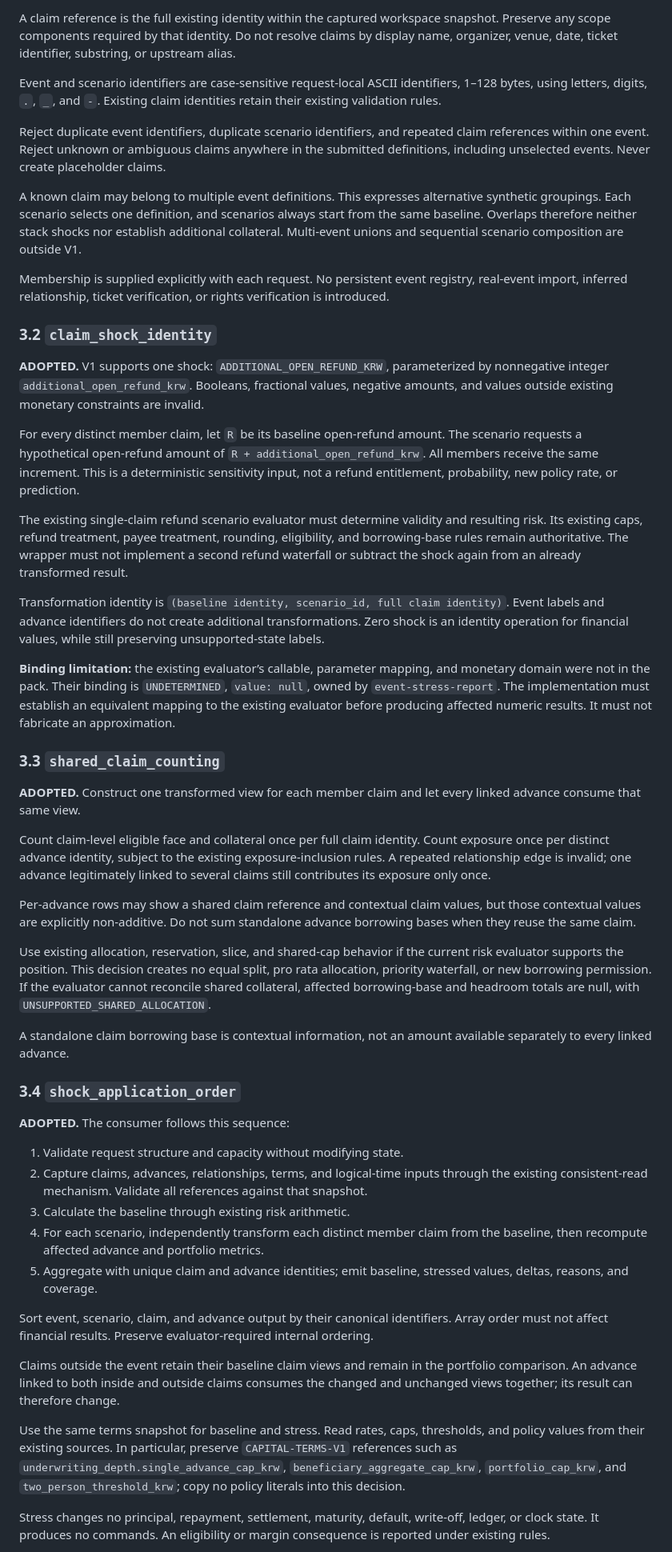
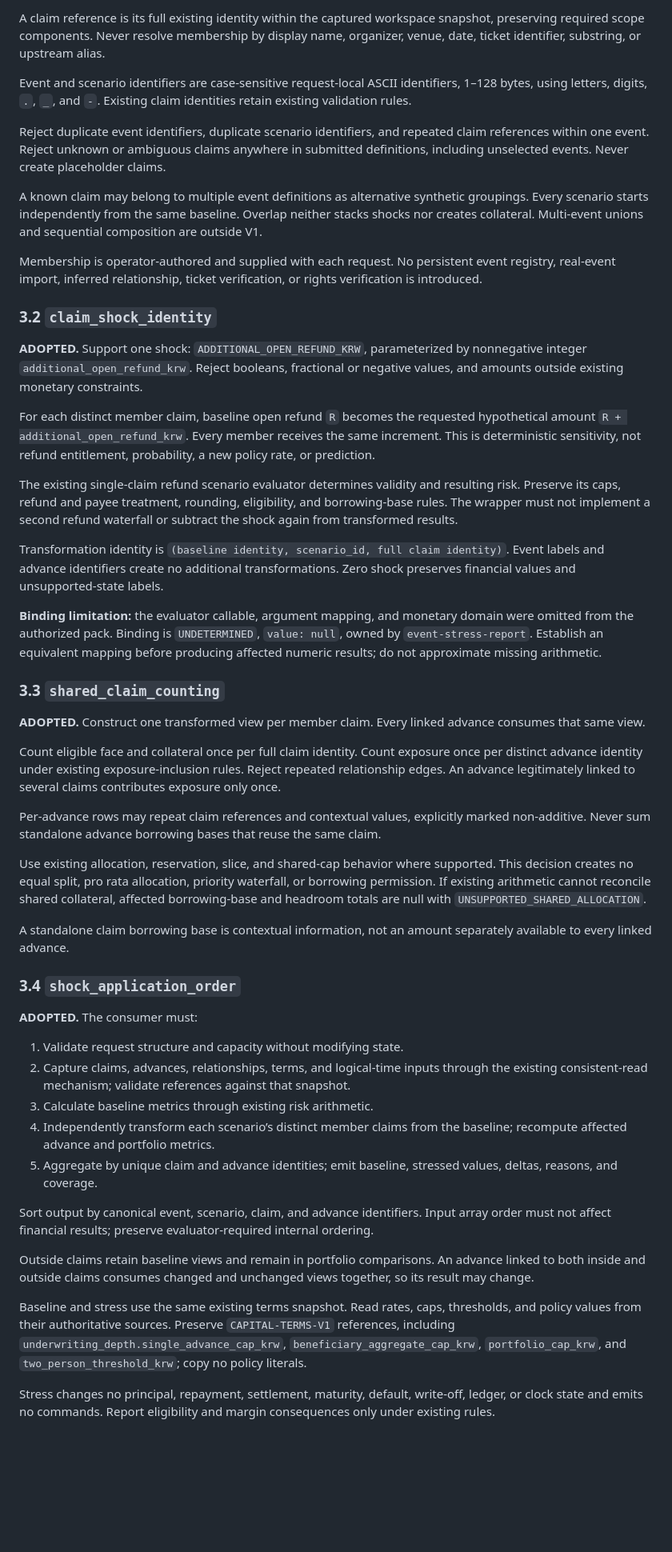
Before and after one commit to SUNBURN-Golden/KIX-CAPITAL, a Markdown page: docs/decisions/CAPITAL_EVENT_STRESS.md, the part around one of its changes. Shown at 80% size. GitHub-like rendering; blank space fills up the shorter version.

Commit message:
event-stress-scope-decision: fix round 1 [decision revision]

```diff
--- a/docs/decisions/CAPITAL_EVENT_STRESS.md
+++ b/docs/decisions/CAPITAL_EVENT_STRESS.md
@@ -45,53 +43,53 @@ The supplied [requirements](../CAPITAL_REQUIREMENTS_KO.md), [seams](../SEAMS.md)
 
-A claim reference is the full existing identity within the captured workspace snapshot. Preserve any scope components required by that identity. Do not resolve claims by display name, organizer, venue, date, ticket identifier, substring, or upstream alias.
+A claim reference is its full existing identity within the captured workspace snapshot, preserving required scope components. Never resolve membership by display name, organizer, venue, date, ticket identifier, substring, or upstream alias.
 
-Event and scenario identifiers are case-sensitive request-local ASCII identifiers, 1–128 bytes, using letters, digits, `.`, `_`, and `-`. Existing claim identities retain their existing validation rules.
+Event and scenario identifiers are case-sensitive request-local ASCII identifiers, 1–128 bytes, using letters, digits, `.`, `_`, and `-`. Existing claim identities retain existing validation rules.
 
-Reject duplicate event identifiers, duplicate scenario identifiers, and repeated claim references within one event. Reject unknown or ambiguous claims anywhere in the submitted definitions, including unselected events. Never create placeholder claims.
+Reject duplicate event identifiers, duplicate scenario identifiers, and repeated claim references within one event. Reject unknown or ambiguous claims anywhere in submitted definitions, including unselected events. Never create placeholder claims.
 
-A known claim may belong to multiple event definitions. This expresses alternative synthetic groupings. Each scenario selects one definition, and scenarios always start from the same baseline. Overlaps therefore neither stack shocks nor establish additional collateral. Multi-event unions and sequential scenario composition are outside V1.
+A known claim may belong to multiple event definitions as alternative synthetic groupings. Every scenario starts independently from the same baseline. Overlap neither stacks shocks nor creates collateral. Multi-event unions and sequential composition are outside V1.
 
-Membership is supplied explicitly with each request. No persistent event registry, real-event import, inferred relationship, ticket verification, or rights verification is introduced.
+Membership is operator-authored and supplied with each request. No persistent event registry, real-event import, inferred relationship, ticket verification, or rights verification is introduced.
 
 ### 3.2 `claim_shock_identity`
 
-**ADOPTED.** V1 supports one shock: `ADDITIONAL_OPEN_REFUND_KRW`, parameterized by nonnegative integer `additional_open_refund_krw`. Booleans, fractional values, negative amounts, and values outside existing monetary constraints are invalid.
+**ADOPTED.** Support one shock: `ADDITIONAL_OPEN_REFUND_KRW`, parameterized by nonnegative integer `additional_open_refund_krw`. Reject booleans, fractional or negative values, and amounts outside existing monetary constraints.
 
-For every distinct member claim, let `R` be its baseline open-refund amount. The scenario requests a hypothetical open-refund amount of `R + additional_open_refund_krw`. All members receive the same increment. This is a deterministic sensitivity input, not a refund entitlement, probability, new policy rate, or prediction.
+For each distinct member claim, baseline open refund `R` becomes the requested hypothetical amount `R + additional_open_refund_krw`. Every member receives the same increment. This is deterministic sensitivity, not refund entitlement, probability, a new policy rate, or prediction.
 
-The existing single-claim refund scenario evaluator must determine validity and resulting risk. Its existing caps, refund treatment, payee treatment, rounding, eligibility, and borrowing-base rules remain authoritative. The wrapper must not implement a second refund waterfall or subtract the shock again from an already transformed result.
+The existing single-claim refund scenario evaluator determines validity and resulting risk. Preserve its caps, refund and payee treatment, rounding, eligibility, and borrowing-base rules. The wrapper must not implement a second refund waterfall or subtract the shock again from transformed results.
 
-Transformation identity is `(baseline identity, scenario_id, full claim identity)`. Event labels and advance identifiers do not create additional transformations. Zero shock is an identity operation for financial values, while still preserving unsupported-state labels.
+Transformation identity is `(baseline identity, scenario_id, full claim identity)`. Event labels and advance identifiers create no additional transformations. Zero shock preserves financial values and unsupported-state labels.
 
-**Binding limitation:** the existing evaluator’s callable, parameter mapping, and monetary domain were not in the pack. Their binding is `UNDETERMINED`, `value: null`, owned by `event-stress-report`. The implementation must establish an equivalent mapping to the existing evaluator before producing affected numeric results. It must not fabricate an approximation.
+**Binding limitation:** the evaluator callable, argument mapping, and monetary domain were omitted from the authorized pack. Binding is `UNDETERMINED`, `value: null`, owned by `event-stress-report`. Establish an equivalent mapping before producing affected numeric results; do not approximate missing arithmetic.
 
 ### 3.3 `shared_claim_counting`
 
-**ADOPTED.** Construct one transformed view for each member claim and let every linked advance consume that same view.
+**ADOPTED.** Construct one transformed view per member claim. Every linked advance consumes that same view.
 
-Count claim-level eligible face and collateral once per full claim identity. Count exposure once per distinct advance identity, subject to the existing exposure-inclusion rules. A repeated relationship edge is invalid; one advance legitimately linked to several claims still contributes its exposure only once.
+Count eligible face and collateral once per full claim identity. Count exposure once per distinct advance identity under existing exposure-inclusion rules. Reject repeated relationship edges. An advance legitimately linked to several claims contributes exposure only once.
 
-Per-advance rows may show a shared claim reference and contextual claim values, but those contextual values are explicitly non-additive. Do not sum standalone advance borrowing bases when they reuse the same claim.
+Per-advance rows may repeat claim references and contextual values, explicitly marked non-additive. Never sum standalone advance borrowing bases that reuse the same claim.
 
-Use existing allocation, reservation, slice, and shared-cap behavior if the current risk evaluator supports the position. This decision creates no equal split, pro rata allocation, priority waterfall, or new borrowing permission. If the evaluator cannot reconcile shared collateral, affected borrowing-base and headroom totals are null, with `UNSUPPORTED_SHARED_ALLOCATION`.
+Use existing allocation, reservation, slice, and shared-cap behavior where supported. This decision creates no equal split, pro rata allocation, priority waterfall, or borrowing permission. If existing arithmetic cannot reconcile shared collateral, affected borrowing-base and headroom totals are null with `UNSUPPORTED_SHARED_ALLOCATION`.
 
-A standalone claim borrowing base is contextual information, not an amount available separately to every linked advance.
+A standalone claim borrowing base is contextual information, not an amount separately available to every linked advance.
 
 ### 3.4 `shock_application_order`
 
-**ADOPTED.** The consumer follows this sequence:
+**ADOPTED.** The consumer must:
 
 1. Validate request structure and capacity without modifying state.
-2. Capture claims, advances, relationships, terms, and logical-time inputs through the existing consistent-read mechanism. Validate all references against that snapshot.
-3. Calculate the baseline through existing risk arithmetic.
-4. For each scenario, independently transform each distinct member claim from the baseline, then recompute affected advance and portfolio metrics.
-5. Aggregate with unique claim and advance identities; emit baseline, stressed values, deltas, reasons, and coverage.
+2. Capture claims, advances, relationships, terms, and logical-time inputs through the existing consistent-read mechanism; validate references against that snapshot.
+3. Calculate baseline metrics through existing risk arithmetic.
+4. Independently transform each scenario’s distinct member claims from the baseline; recompute affected advance and portfolio metrics.
+5. Aggregate by unique claim and advance identities; emit baseline, stressed values, deltas, reasons, and coverage.
 
-Sort event, scenario, claim, and advance output by their canonical identifiers. Array order must not affect financial results. Preserve evaluator-required internal ordering.
+Sort output by canonical event, scenario, claim, and advance identifiers. Input array order must not affect financial results; preserve evaluator-required internal ordering.
 
-Claims outside the event retain their baseline claim views and remain in the portfolio comparison. An advance linked to both inside and outside claims consumes the changed and unchanged views together; its result can therefore change.
+Outside claims retain baseline views and remain in portfolio comparisons. An advance linked to both inside and outside claims consumes changed and unchanged views together, so its result may change.
 
-Use the same terms snapshot for baseline and stress. Read rates, caps, thresholds, and policy values from their existing sources. In particular, preserve `CAPITAL-TERMS-V1` references such as `underwriting_depth.single_advance_cap_krw`, `beneficiary_aggregate_cap_krw`, `portfolio_cap_krw`, and `two_person_threshold_krw`; copy no policy literals into this decision.
+Baseline and stress use the same existing terms snapshot. Read rates, caps, thresholds, and policy values from their authoritative sources. Preserve `CAPITAL-TERMS-V1` references, including `underwriting_depth.single_advance_cap_krw`, `beneficiary_aggregate_cap_krw`, `portfolio_cap_krw`, and `two_person_threshold_krw`; copy no policy literals.
 
-Stress changes no principal, repayment, settlement, maturity, default, write-off, ledger, or clock state. It produces no commands. An eligibility or margin consequence is reported under existing rules.
+Stress changes no principal, repayment, settlement, maturity, default, write-off, ledger, or clock state and emits no commands. Report eligibility and margin consequences only under existing rules.
 
```
Also changed, not shown: other parts of docs/decisions/CAPITAL_EVENT_STRESS.md (+63 -67 lines).
